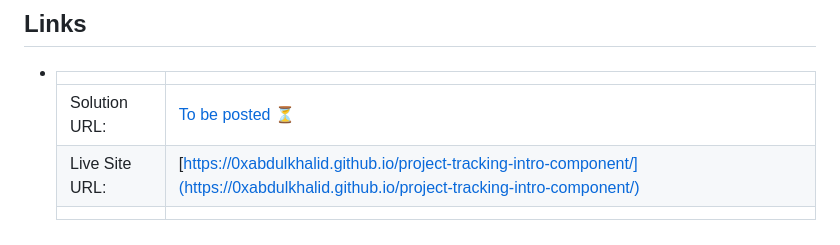
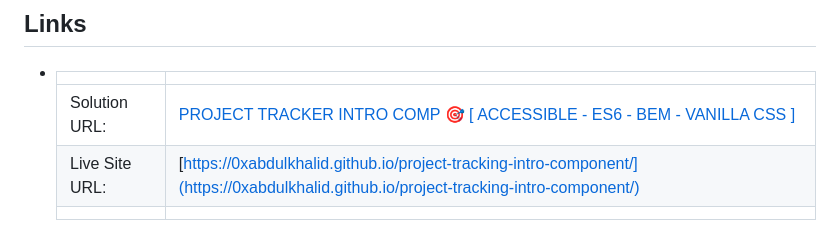
Before and after one commit to 0xabdulkhaliq/project-tracking-intro-component, a Markdown page: README.md, the part around the change. Rendered like a GitHub page.

Commit message:
docs: add solution url

```diff
--- a/README.md
+++ b/README.md
@@ -51,7 +51,7 @@
 
 - |||
   | :----- | :----- |
-  | Solution URL: | [To be posted :hourglass_flowing_sand:](#links) |
+  | Solution URL: | [PROJECT TRACKER INTRO COMP 🎯 [ ACCESSIBLE - ES6 - BEM - VANILLA CSS ]](https://www.frontendmentor.io/solutions/project-tracker-intro-comp-accessible-es6-bem-vanilla-css-Uswbvja_fd) |
   | Live Site URL: | [https://0xabdulkhalid.github.io/project-tracking-intro-component/](https://0xabdulkhalid.github.io/project-tracking-intro-component/) |
   |||
 
```
